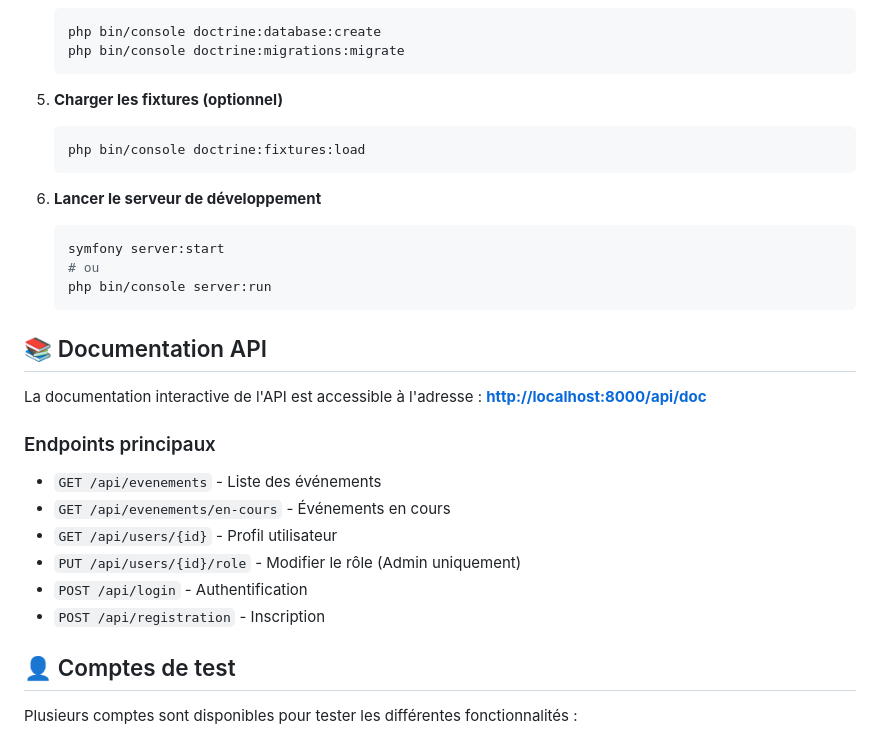
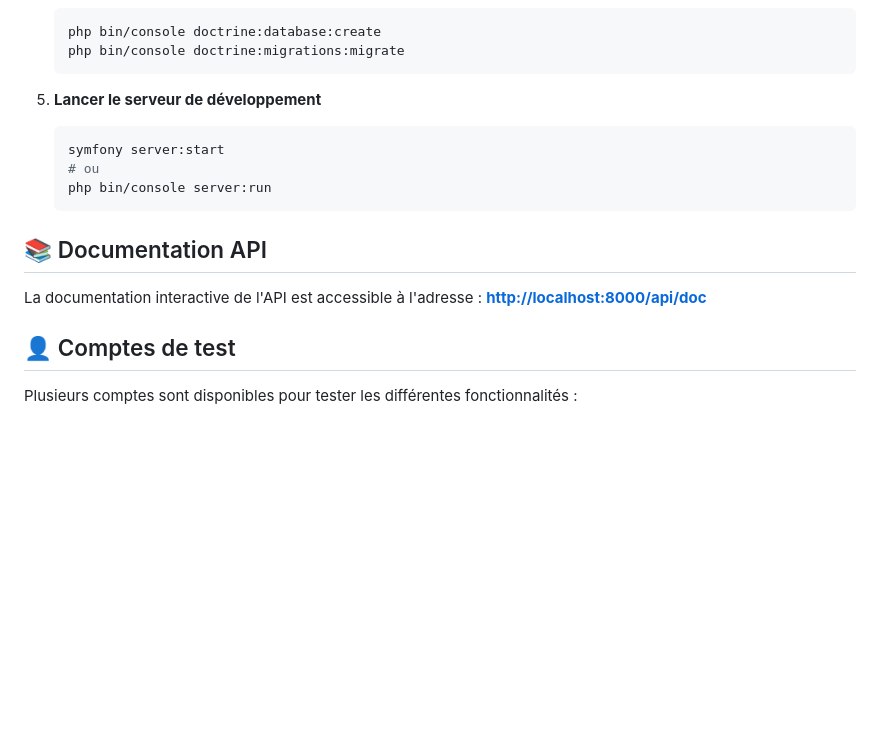
Before and after one commit to Adibada/Esportify-Repo, a Markdown page: readme.md, the part around one of its changes. Drawn GitHub-style; blank space fills up the shorter version.

````diff
--- a/readme.md
+++ b/readme.md
@@ -53,13 +54,7 @@ Site web pour une entreprise fictive d'événements e-sport.
    php bin/console doctrine:database:create
    php bin/console doctrine:migrations:migrate
    ```
-
-5. **Charger les fixtures (optionnel)**
-   ```bash
-   php bin/console doctrine:fixtures:load
-   ```
-
-6. **Lancer le serveur de développement**
+5. **Lancer le serveur de développement**
    ```bash
    symfony server:start
    # ou
@@ -70,14 +65,6 @@ Site web pour une entreprise fictive d'événements e-sport.
 
 La documentation interactive de l'API est accessible à l'adresse :
 **[http://localhost:8000/api/doc](http://localhost:8000/api/doc)**
-
-### Endpoints principaux
-- `GET /api/evenements` - Liste des événements
-- `GET /api/evenements/en-cours` - Événements en cours
-- `GET /api/users/{id}` - Profil utilisateur
-- `PUT /api/users/{id}/role` - Modifier le rôle (Admin uniquement)
-- `POST /api/login` - Authentification
-- `POST /api/registration` - Inscription
 
 ## 👤 Comptes de test
 
````
Also changed, not shown: other parts of readme.md (+32 -43 lines).
